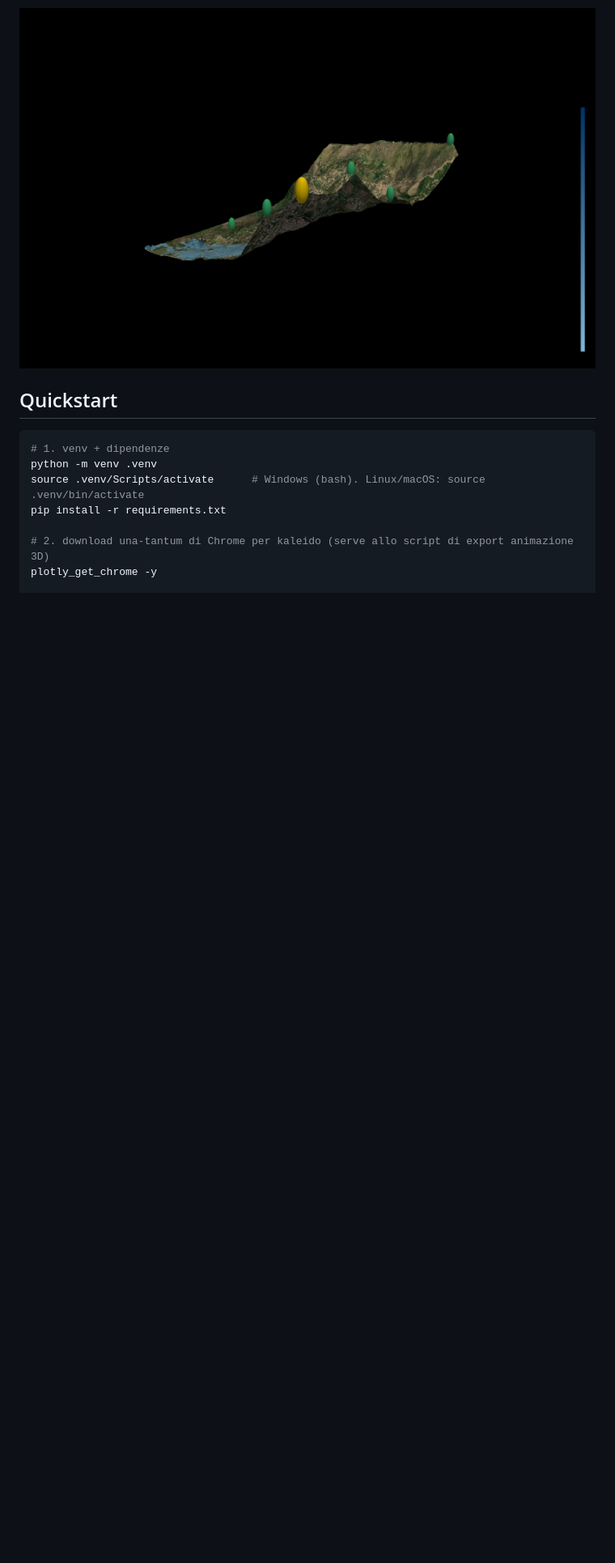
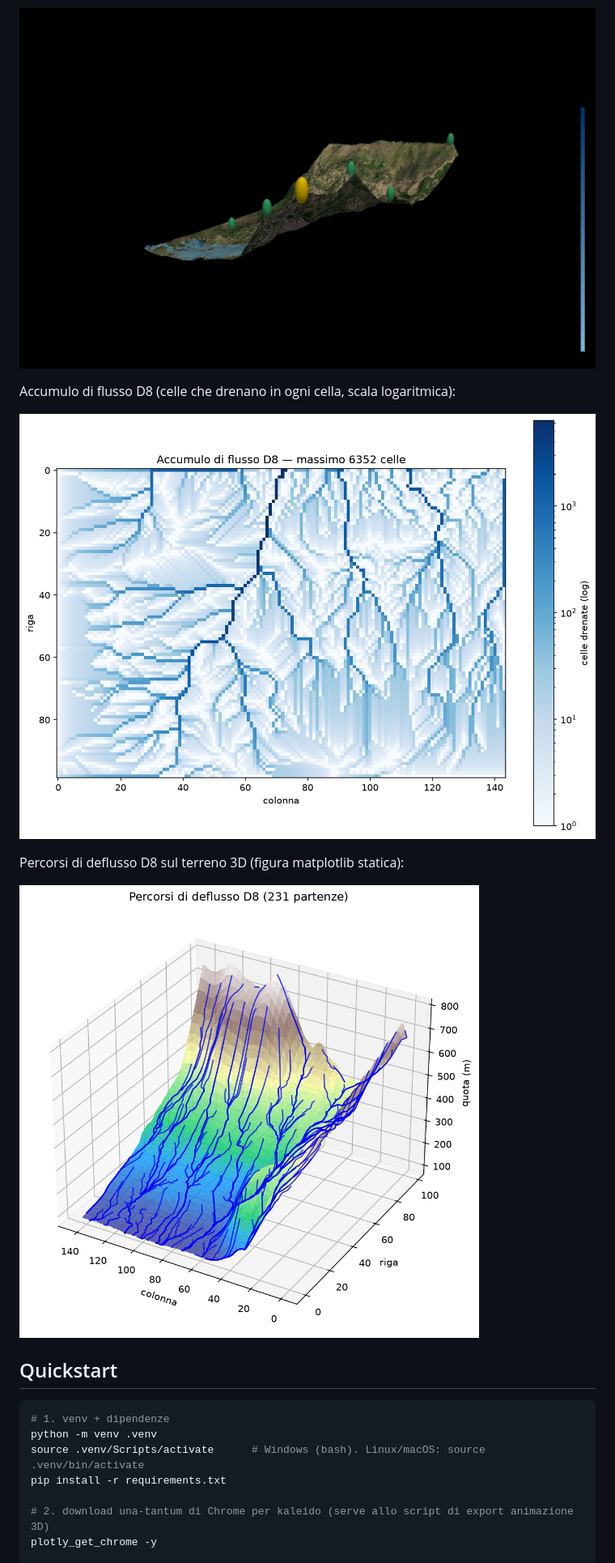
Before and after one commit to VicDc/watershed-ai, a Markdown page: README.it.md, the part around one of its changes. Shown at 81% size. Drawn GitHub-style; pictures changed too: docs/assets/11_flow_accumulation.png (added), docs/assets/12_flow_paths_3d.png (added); blank space fills up the shorter version.

```diff
--- a/README.it.md
+++ b/README.it.md
@@ -67,6 +67,14 @@ Vista 3D interattiva dell'allagamento per il candidato vincitore (HTML interatti
 Vista 3D interattiva del terreno satellitare (HTML interattivo, cattura statica):
 
 ![Vista 3D interattiva del terreno satellitare](docs/assets/10_terrain_satellite_3d.png)
+
+Accumulo di flusso D8 (celle che drenano in ogni cella, scala logaritmica):
+
+![Heatmap accumulo di flusso D8](docs/assets/11_flow_accumulation.png)
+
+Percorsi di deflusso D8 sul terreno 3D (figura matplotlib statica):
+
+![Percorsi di deflusso D8 sul terreno 3D](docs/assets/12_flow_paths_3d.png)
 
 ## Quickstart
 
```
Also changed, not shown: other parts of README.it.md (+4 -4 lines), README.md (+12 -4 lines), watershed-AI_README.md (+12 -4 lines), docs/assets/03_mappa_finale_ranking.png, docs/assets/09_flood_3d.png, 4 other files.
